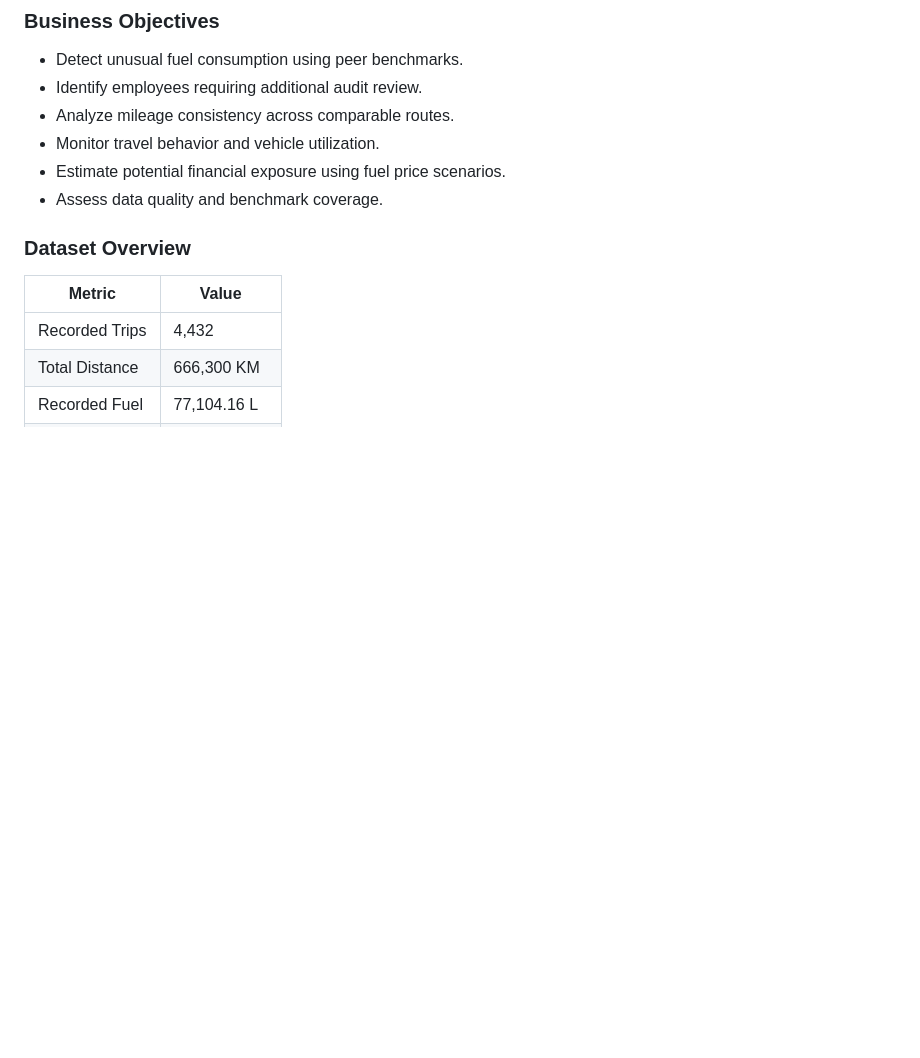
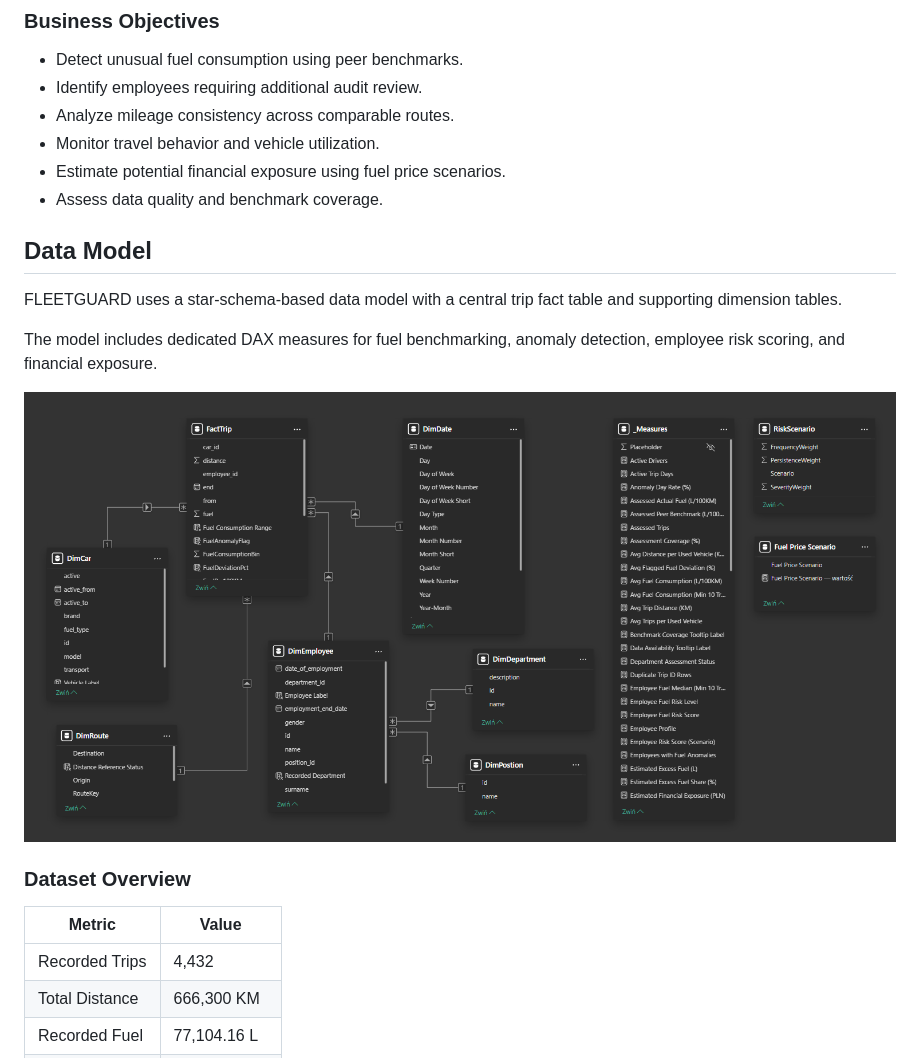
Before and after one commit to romarta/ttex-employee-fraud-analysis, a Markdown page: README.md, the part around the change. Drawn GitHub-style; blank space fills up the shorter version.

```diff
--- a/README.md
+++ b/README.md
@@ -32,6 +32,18 @@ fleet auditing and investigation prioritization.
 - Monitor travel behavior and vehicle utilization.
 - Estimate potential financial exposure using fuel price scenarios.
 - Assess data quality and benchmark coverage.
+
+## Data Model
+
+FLEETGUARD uses a star-schema-based data model
+with a central trip fact table and supporting
+dimension tables.
+
+The model includes dedicated DAX measures
+for fuel benchmarking, anomaly detection,
+employee risk scoring, and financial exposure.
+
+![FLEETGUARD Semantic Model](screenshots/semantic_model.png)
 
 ### Dataset Overview
 
```
